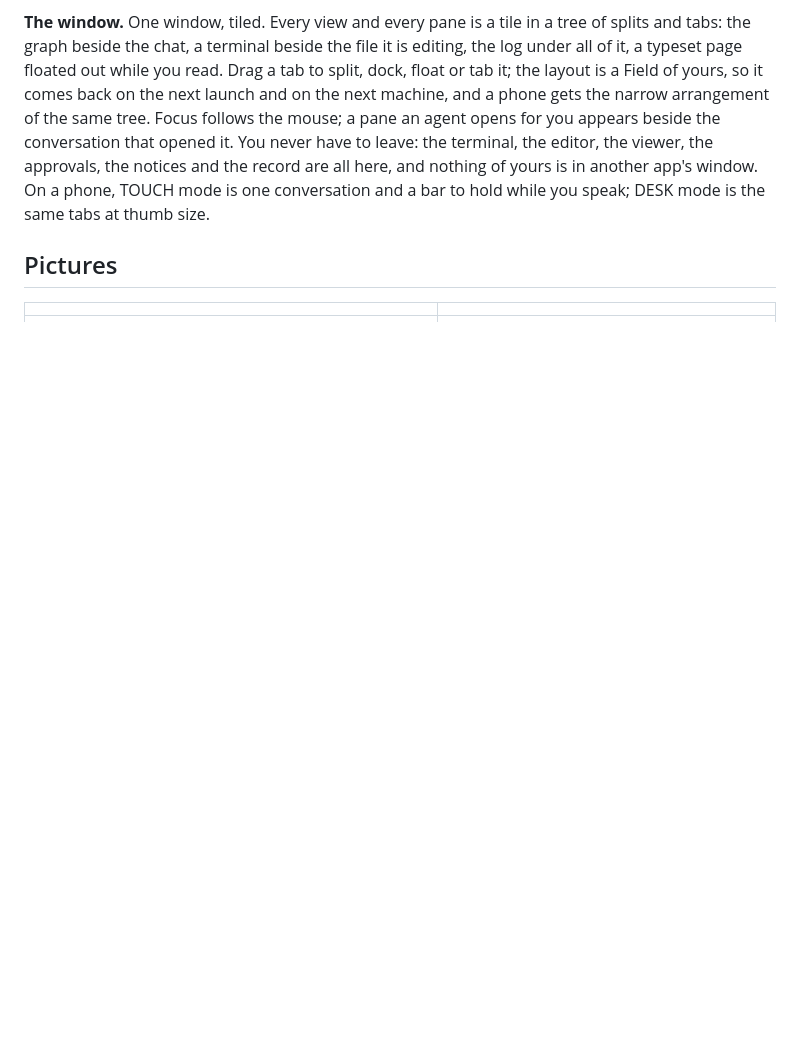
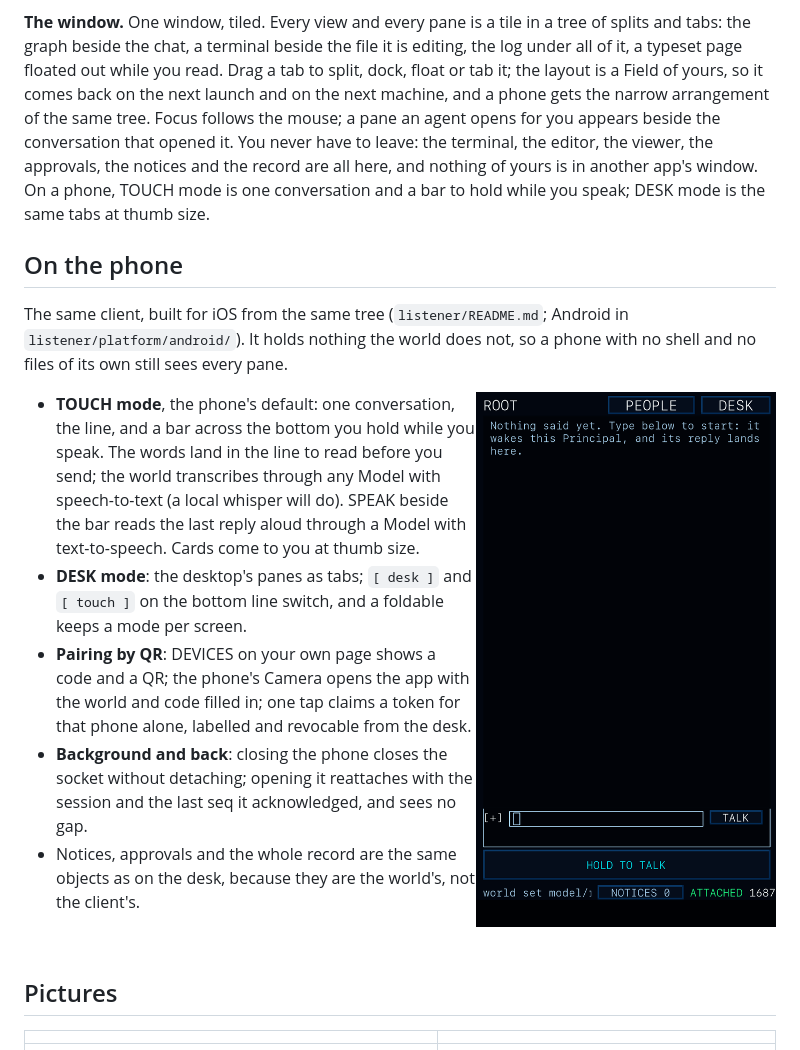
Before and after one commit to KnowledgeEnvironments/ORBIS, a Markdown page: README.md, the part around the change. Rendered like a GitHub page; pictures changed too: docs/figures/readme/phone.png (added); blank space fills up the shorter version.

Commit message:
README: on the phone

```diff
--- a/README.md
+++ b/README.md
@@ -68,6 +68,20 @@ Byte streams on file descriptors were never going to be the future. Neither was
 **Multiplexing.** A pane is a live surface in the world, not in a client: a terminal on a shell, a file manager on a directory, an editor or viewer on a file, a typeset page of TeX. It is an Object with Fields like everything else, so closing a client leaves it running, several clients attach to one pane, and a person, a model and a remote client drive it through the same named actions. The terminal holder keeps terminals alive across a world restart. A person's layout is a Field of theirs, so the same panes open on the Mac and on the phone, and the phone, with no shell and no files of its own, sees exactly what the desk sees. Apollo put every object on the network into one namespace; here the namespace is the world, and the screen is one more thing in it.
 
 **The window.** One window, tiled. Every view and every pane is a tile in a tree of splits and tabs: the graph beside the chat, a terminal beside the file it is editing, the log under all of it, a typeset page floated out while you read. Drag a tab to split, dock, float or tab it; the layout is a Field of yours, so it comes back on the next launch and on the next machine, and a phone gets the narrow arrangement of the same tree. Focus follows the mouse; a pane an agent opens for you appears beside the conversation that opened it. You never have to leave: the terminal, the editor, the viewer, the approvals, the notices and the record are all here, and nothing of yours is in another app's window. On a phone, TOUCH mode is one conversation and a bar to hold while you speak; DESK mode is the same tabs at thumb size.
+
+## On the phone
+
+The same client, built for iOS from the same tree (`listener/README.md`; Android in `listener/platform/android/`). It holds nothing the world does not, so a phone with no shell and no files of its own still sees every pane.
+
+<img src="docs/figures/readme/phone.png" width="300" align="right" alt="TOUCH mode on a phone: the conversation, the line, and HOLD TO TALK">
+
+- **TOUCH mode**, the phone's default: one conversation, the line, and a bar across the bottom you hold while you speak. The words land in the line to read before you send; the world transcribes through any Model with speech-to-text (a local whisper will do). SPEAK beside the bar reads the last reply aloud through a Model with text-to-speech. Cards come to you at thumb size.
+- **DESK mode**: the desktop's panes as tabs; `[ desk ]` and `[ touch ]` on the bottom line switch, and a foldable keeps a mode per screen.
+- **Pairing by QR**: DEVICES on your own page shows a code and a QR; the phone's Camera opens the app with the world and code filled in; one tap claims a token for that phone alone, labelled and revocable from the desk.
+- **Background and back**: closing the phone closes the socket without detaching; opening it reattaches with the session and the last seq it acknowledged, and sees no gap.
+- Notices, approvals and the whole record are the same objects as on the desk, because they are the world's, not the client's.
+
+<br clear="all">
 
 ## Pictures
 
```
